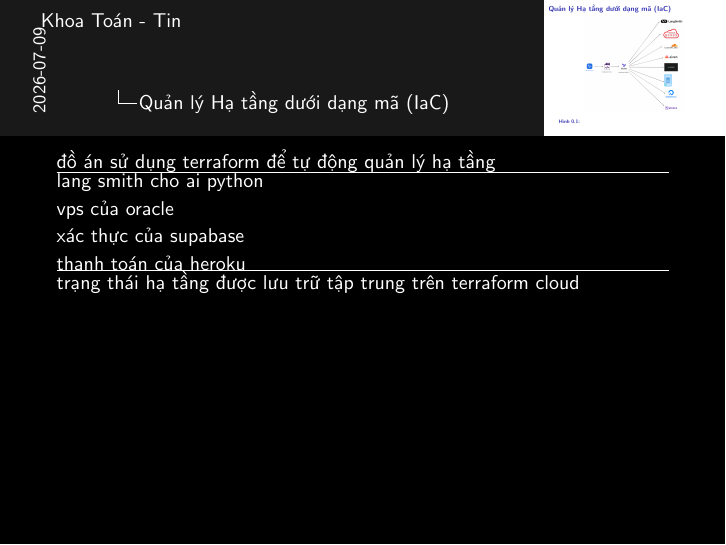
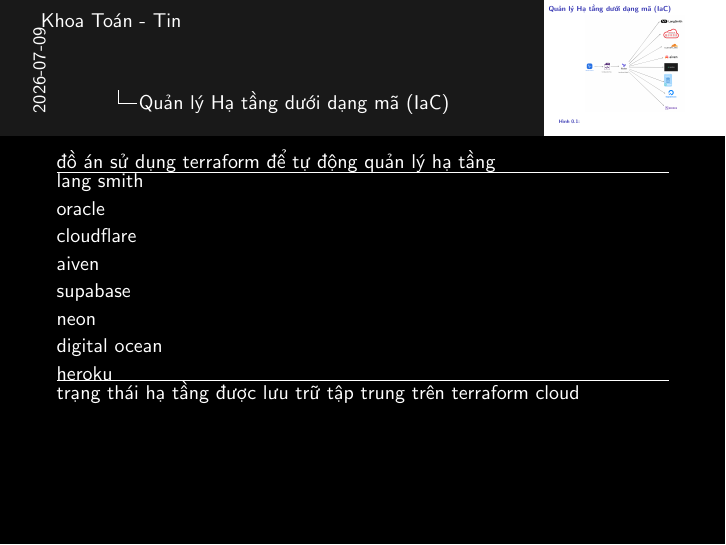
Before and after one commit to 20206205Tech/docs-slide, LaTeX slides (latex/main.tex, which reads latex/contents/Quan_ly_Ha_tang_duoi_dang_ma.tex): page 2 of 2. Compiled offline with pdfLaTeX.

Commit message:
auto commit: 2026-07-09 10:34:20

```diff
--- a/latex/contents/Quan_ly_Ha_tang_duoi_dang_ma.tex
+++ b/latex/contents/Quan_ly_Ha_tang_duoi_dang_ma.tex
@@ -10,13 +10,21 @@
 đồ án sử dụng terraform để tự động quản lý hạ tầng
 \hrule
 
-lang smith cho ai python
+lang smith
 
-vps của oracle
+oracle
 
-xác thực của supabase
+cloudflare
 
-thanh toán của heroku
+aiven
+
+supabase
+
+neon
+
+digital ocean
+
+heroku
 \hrule
 
 trạng thái hạ tầng được lưu trữ tập trung trên terraform cloud
```
Also changed, not shown: 1 other file.
